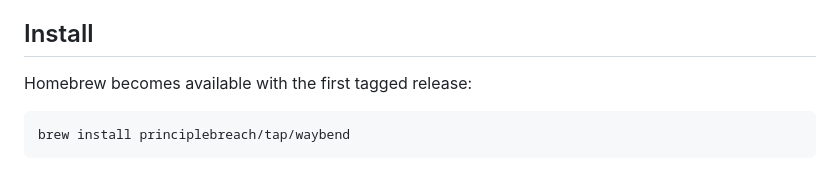
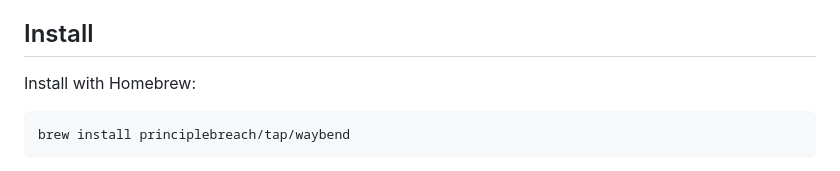
Before and after one commit to PrincipleBreach/waybend, a Markdown page: README.md, the part around the change. Rendered like a GitHub page.

Commit message:
docs: publish v0.1.0 install guidance

````diff
--- a/README.md
+++ b/README.md
@@ -18,7 +18,7 @@ web workbench, JSON API, authoritative DNS responder, and stdio MCP interface.
 
 ## Install
 
-Homebrew becomes available with the first tagged release:
+Install with Homebrew:
 
 ```bash
 brew install principlebreach/tap/waybend
````
